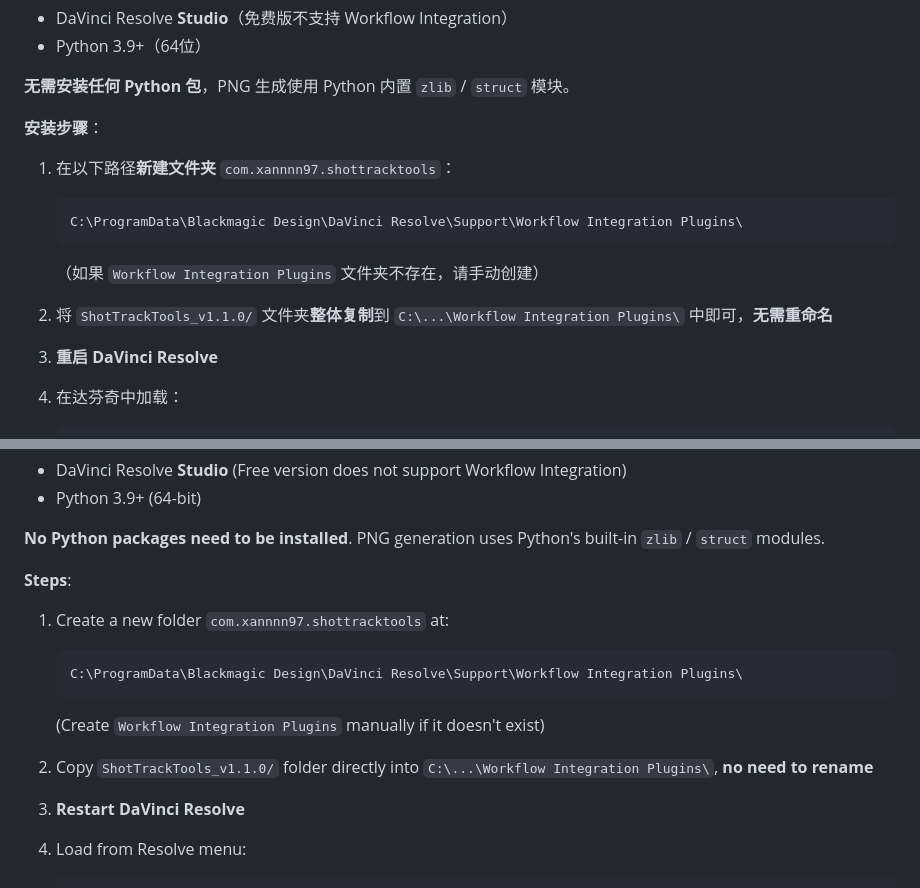
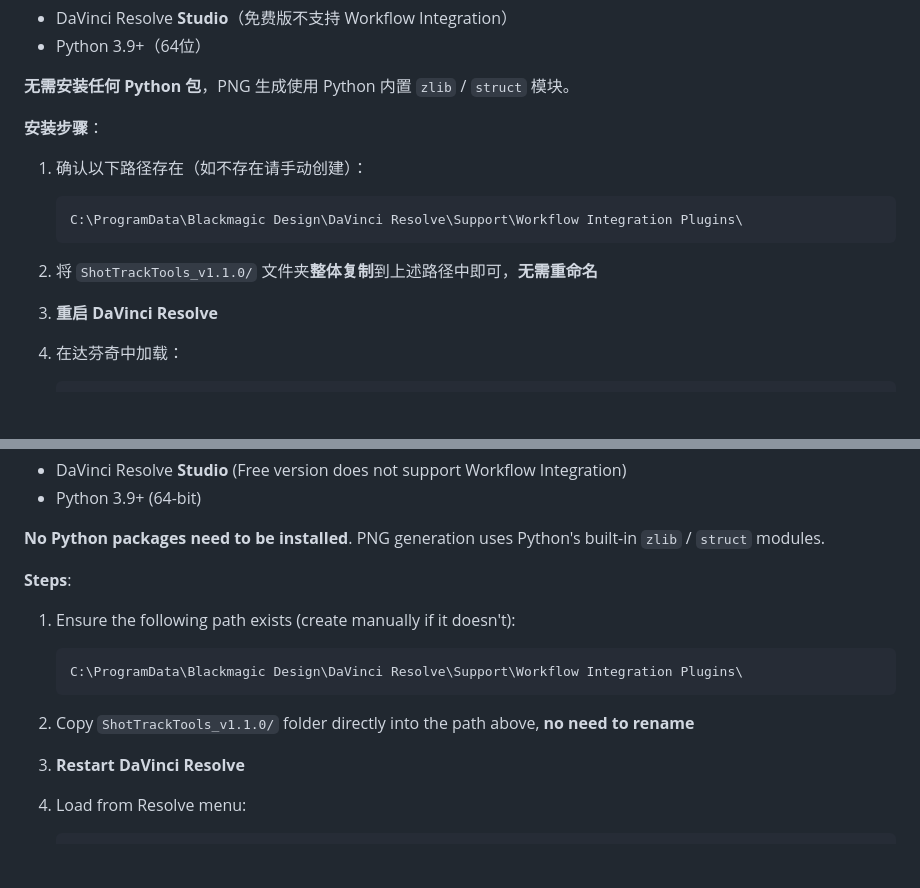
Before and after one commit to XannnN97/ShotTrackTools, a Markdown page: README.md, 2 parts joined by grey strips. Rendered like a GitHub page; blank space fills up the shorter version.

Commit message:
docs: fix installation steps, remove obsolete folder creation instruction

````diff
--- a/README.md
+++ b/README.md
@@ -37,13 +37,12 @@ ShotTrackTools 是一套用于 **DaVinci Resolve** 的 VFX/剪辑交接工作流
 
 **安装步骤**：
 
-1. 在以下路径**新建文件夹** `com.xannnn97.shottracktools`：
+1. 确认以下路径存在（如不存在请手动创建）：
    ```
    C:\ProgramData\Blackmagic Design\DaVinci Resolve\Support\Workflow Integration Plugins\
    ```
-   （如果 `Workflow Integration Plugins` 文件夹不存在，请手动创建）
 
-2. 将 `ShotTrackTools_v1.1.0/` 文件夹**整体复制**到 `C:\...\Workflow Integration Plugins\` 中即可，**无需重命名**
+2. 将 `ShotTrackTools_v1.1.0/` 文件夹**整体复制**到上述路径中即可，**无需重命名**
 
 3. **重启 DaVinci Resolve**
 
@@ -178,13 +177,12 @@ Unified GUI with bilingual (CN/EN) support.
 
 **Steps**:
 
-1. Create a new folder `com.xannnn97.shottracktools` at:
+1. Ensure the following path exists (create manually if it doesn't):
    ```
    C:\ProgramData\Blackmagic Design\DaVinci Resolve\Support\Workflow Integration Plugins\
    ```
-   (Create `Workflow Integration Plugins` manually if it doesn't exist)
 
-2. Copy `ShotTrackTools_v1.1.0/` folder directly into `C:\...\Workflow Integration Plugins\`, **no need to rename**
+2. Copy `ShotTrackTools_v1.1.0/` folder directly into the path above, **no need to rename**
 
 3. **Restart DaVinci Resolve**
 
````
